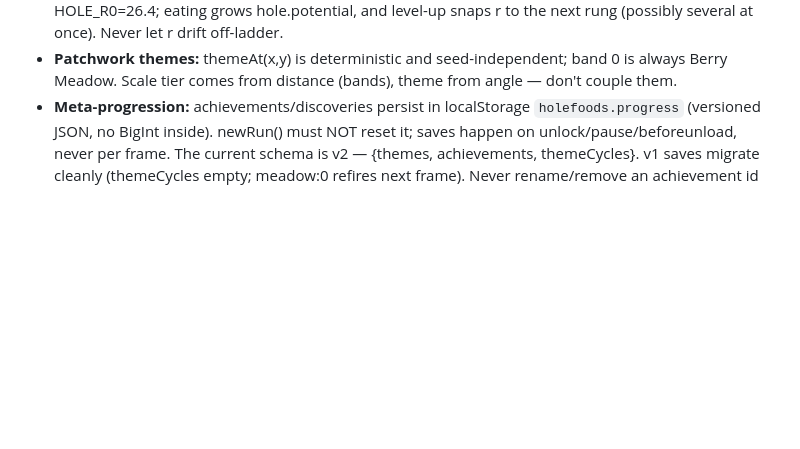
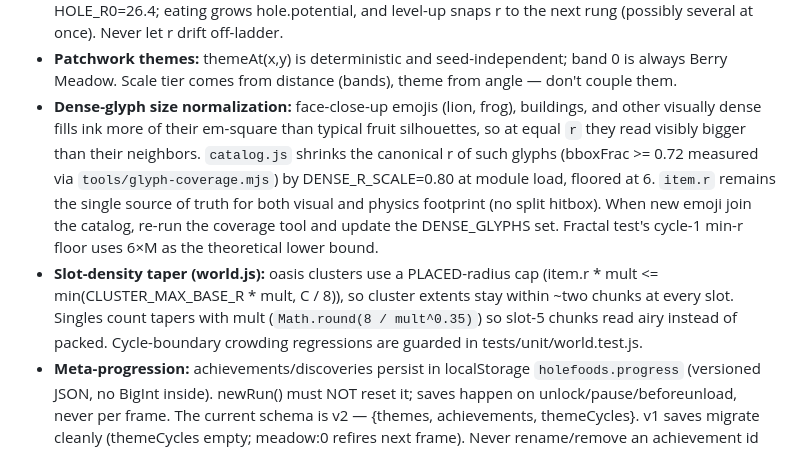
Before and after one commit to Maninae/hole-foods, a Markdown page: CLAUDE.md, the part around the change. Rendered like a GitHub page; blank space fills up the shorter version.

Commit message:
CLAUDE.md: document dense-glyph normalization and slot-density taper

```diff
--- a/CLAUDE.md
+++ b/CLAUDE.md
@@ -158,6 +158,22 @@ js/main.js           bootstrap, rAF loop, event wiring ONLY — no game rules
 - **Patchwork themes:** themeAt(x,y) is deterministic and seed-independent;
   band 0 is always Berry Meadow. Scale tier comes from distance (bands),
   theme from angle — don't couple them.
+- **Dense-glyph size normalization:** face-close-up emojis (lion, frog),
+  buildings, and other visually dense fills ink more of their em-square
+  than typical fruit silhouettes, so at equal `r` they read visibly
+  bigger than their neighbors. `catalog.js` shrinks the canonical r of
+  such glyphs (bboxFrac >= 0.72 measured via `tools/glyph-coverage.mjs`)
+  by DENSE_R_SCALE=0.80 at module load, floored at 6. `item.r` remains
+  the single source of truth for both visual and physics footprint (no
+  split hitbox). When new emoji join the catalog, re-run the coverage
+  tool and update the DENSE_GLYPHS set. Fractal test's cycle-1 min-r
+  floor uses 6×M as the theoretical lower bound.
+- **Slot-density taper (world.js):** oasis clusters use a PLACED-radius
+  cap (item.r * mult <= min(CLUSTER_MAX_BASE_R * mult, C / 8)), so
+  cluster extents stay within ~two chunks at every slot. Singles count
+  tapers with mult (`Math.round(8 / mult^0.35)`) so slot-5 chunks read
+  airy instead of packed. Cycle-boundary crowding regressions are
+  guarded in tests/unit/world.test.js.
 - **Meta-progression:** achievements/discoveries persist in localStorage
   `holefoods.progress` (versioned JSON, no BigInt inside). newRun() must NOT
   reset it; saves happen on unlock/pause/beforeunload, never per frame. The
```
